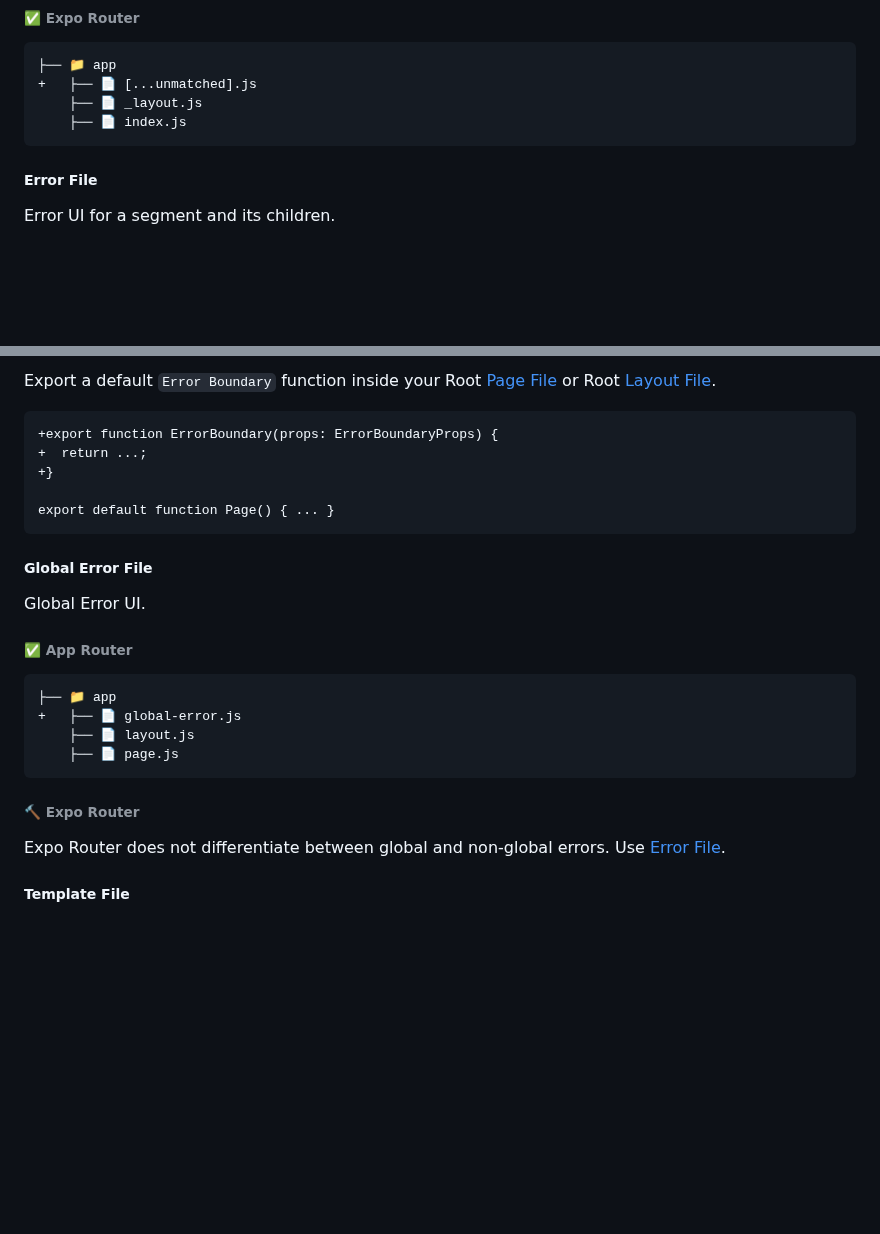
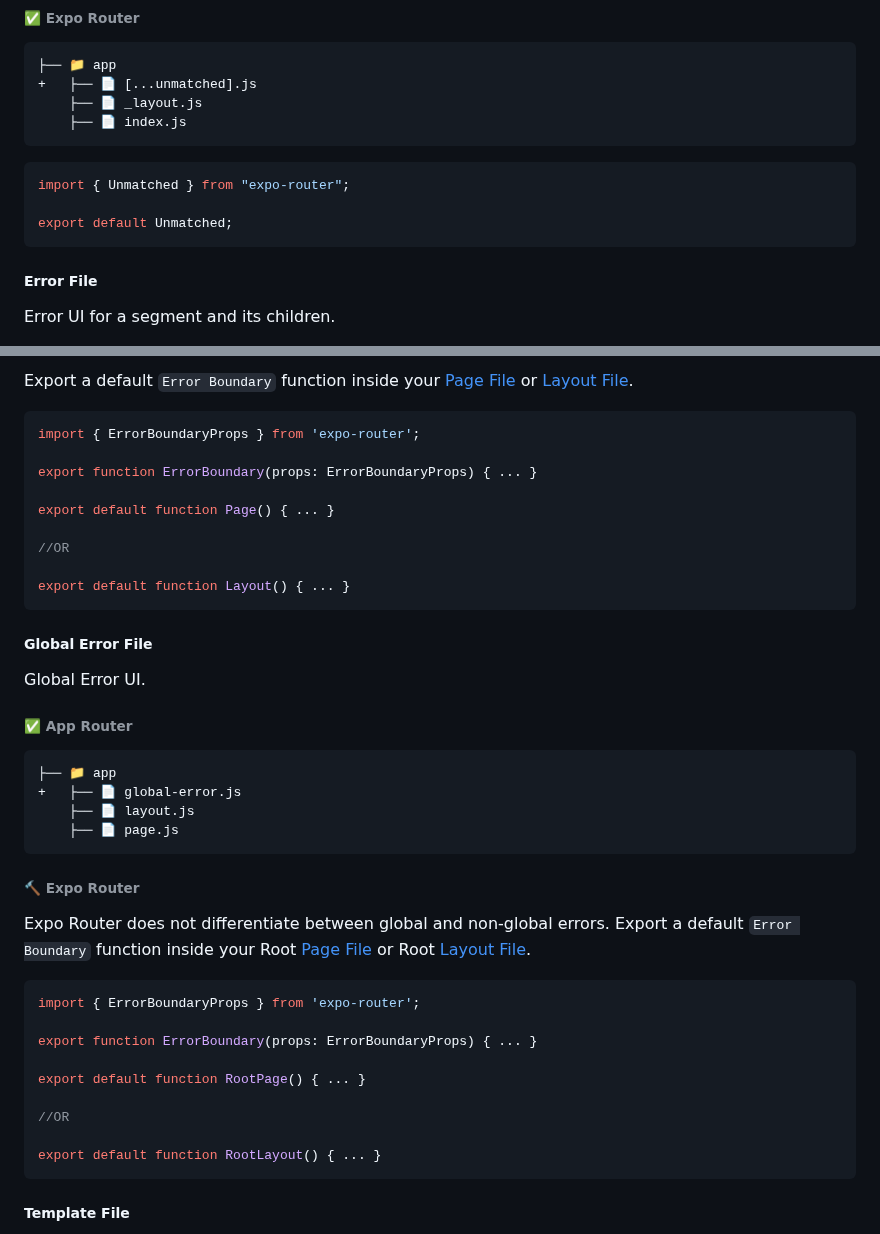
Before and after one commit to gloredo/react-blend, a Markdown page: README.md, 2 parts joined by grey strips. Drawn GitHub-style; blank space fills up the shorter version.

````diff
--- a/README.md
+++ b/README.md
@@ -286,6 +286,12 @@ Not found UI for a segment and its children.
     ├── 📄 index.js
 ```
 
+```tsx
+import { Unmatched } from "expo-router";
+
+export default Unmatched;
+```
+
 ##### Error File
 
 Error UI for a segment and its children.
@@ -316,12 +322,16 @@ Having `📄 error.js` in root directory doesn't work. To get this behavior you
 
-Export a default `Error Boundary` function inside your Root [Page File](#page-file) or Root [Layout File](#layout-file).
+Export a default `Error Boundary` function inside your [Page File](#page-file) or [Layout File](#layout-file).
 
-```diff
-+export function ErrorBoundary(props: ErrorBoundaryProps) {
-+  return ...;
-+}
+```tsx
+import { ErrorBoundaryProps } from 'expo-router';
+
+export function ErrorBoundary(props: ErrorBoundaryProps) { ... }
 
 export default function Page() { ... }
+
+//OR
+
+export default function Layout() { ... }
 ```
 
 ##### Global Error File
@@ -339,7 +349,21 @@ Global Error UI.
 
 ###### 🔨 Expo Router
 
-Expo Router does not differentiate between global and non-global errors. Use [Error File](#error-file).
+<!-- TODO: Verify if Root Layout File works -->
+
+Expo Router does not differentiate between global and non-global errors. Export a default `Error Boundary` function inside your Root [Page File](#page-file) or Root [Layout File](#layout-file).
+
+```tsx
+import { ErrorBoundaryProps } from 'expo-router';
+
+export function ErrorBoundary(props: ErrorBoundaryProps) { ... }
+
+export default function RootPage() { ... }
+
+//OR
+
+export default function RootLayout() { ... }
+```
 
 ##### Template File
 
````
Also changed, not shown: other parts of README.md (+1 -1 lines).
